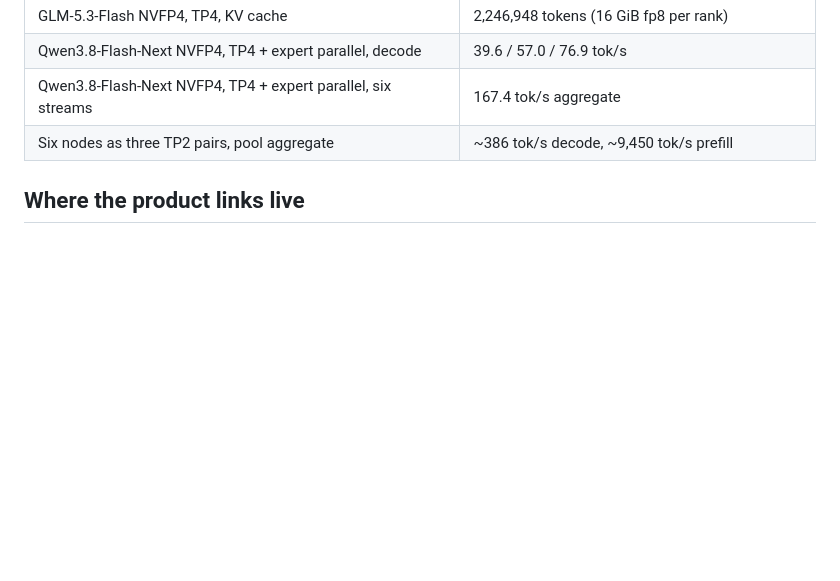
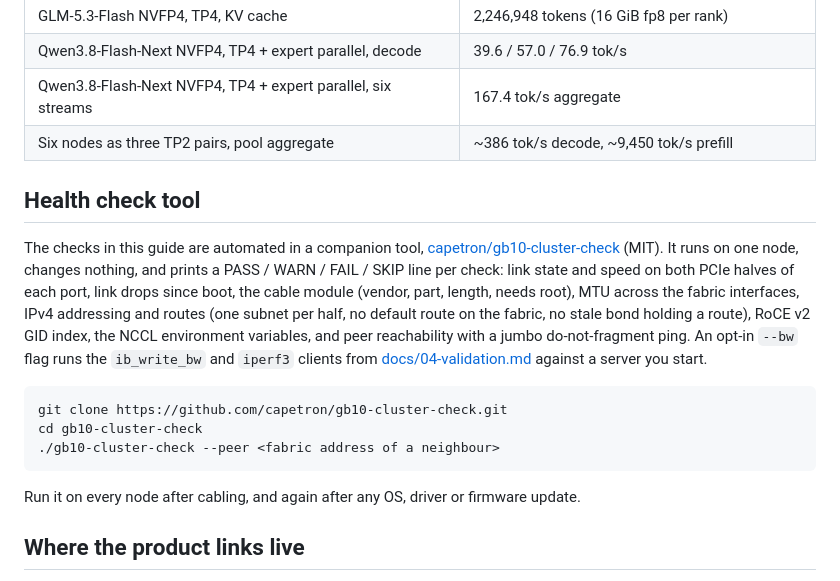
Before and after one commit to capetron/gb10-cluster-guide, a Markdown page: README.md, the part around the change. GitHub-like rendering; blank space fills up the shorter version.

````diff
--- a/README.md
+++ b/README.md
@@ -94,6 +94,26 @@ and [docs/05-serving-models.md](docs/05-serving-models.md).
 | Qwen3.8-Flash-Next NVFP4, TP4 + expert parallel, six streams | 167.4 tok/s aggregate |
 | Six nodes as three TP2 pairs, pool aggregate | ~386 tok/s decode, ~9,450 tok/s prefill |
 
+## Health check tool
+
+The checks in this guide are automated in a companion tool,
+[capetron/gb10-cluster-check](https://github.com/capetron/gb10-cluster-check) (MIT). It runs
+on one node, changes nothing, and prints a PASS / WARN / FAIL / SKIP line per check: link
+state and speed on both PCIe halves of each port, link drops since boot, the cable module
+(vendor, part, length, needs root), MTU across the fabric interfaces, IPv4 addressing and
+routes (one subnet per half, no default route on the fabric, no stale bond holding a
+route), RoCE v2 GID index, the NCCL environment variables, and peer reachability with a
+jumbo do-not-fragment ping. An opt-in `--bw` flag runs the `ib_write_bw` and `iperf3`
+clients from [docs/04-validation.md](docs/04-validation.md) against a server you start.
+
+```
+git clone https://github.com/capetron/gb10-cluster-check.git
+cd gb10-cluster-check
+./gb10-cluster-check --peer <fabric address of a neighbour>
+```
+
+Run it on every node after cabling, and again after any OS, driver or firmware update.
+
 ## Where the product links live
 
 - Cable hub: https://petronellatech.com/hardware/dgx-spark-cluster-cable/
````
Also changed, not shown: docs/04-validation.md (+26 -0 lines).
